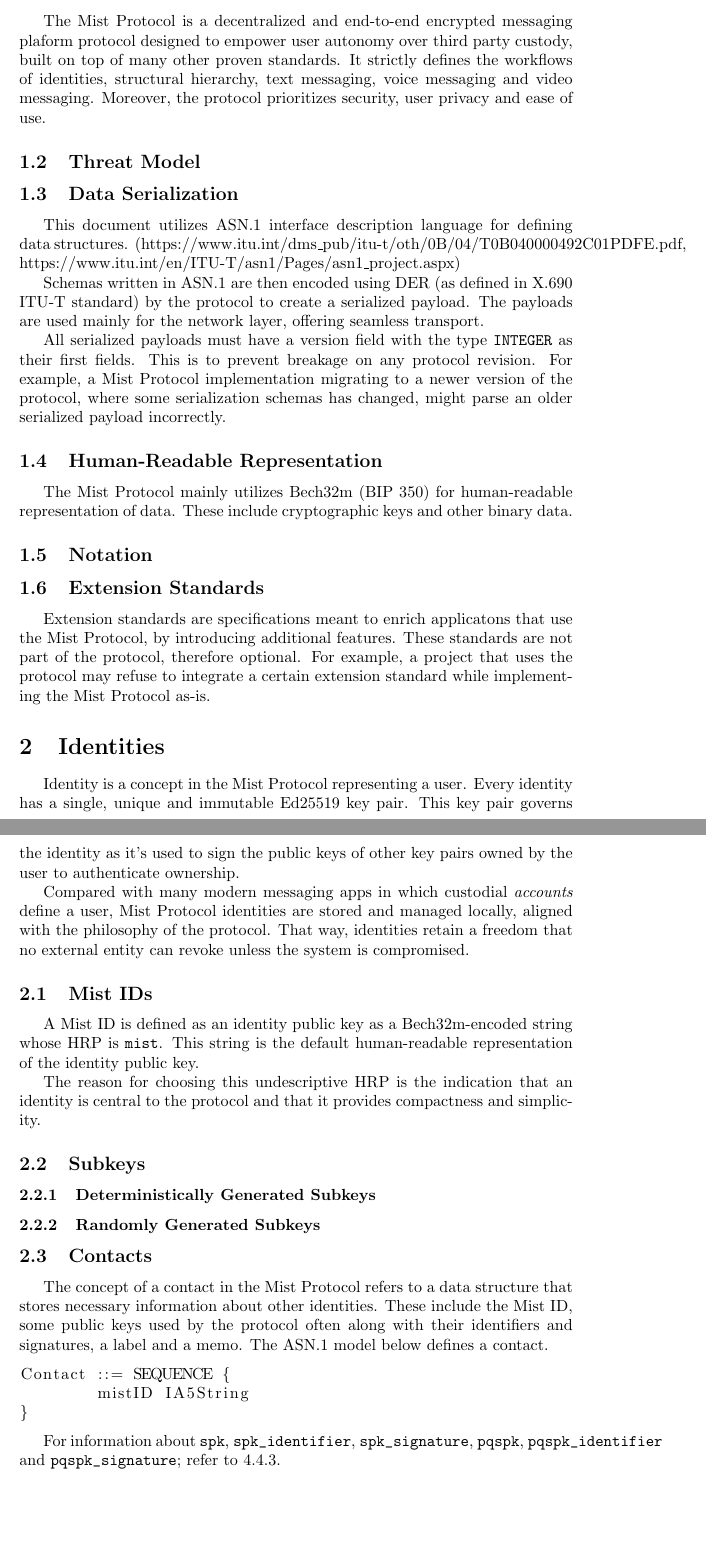
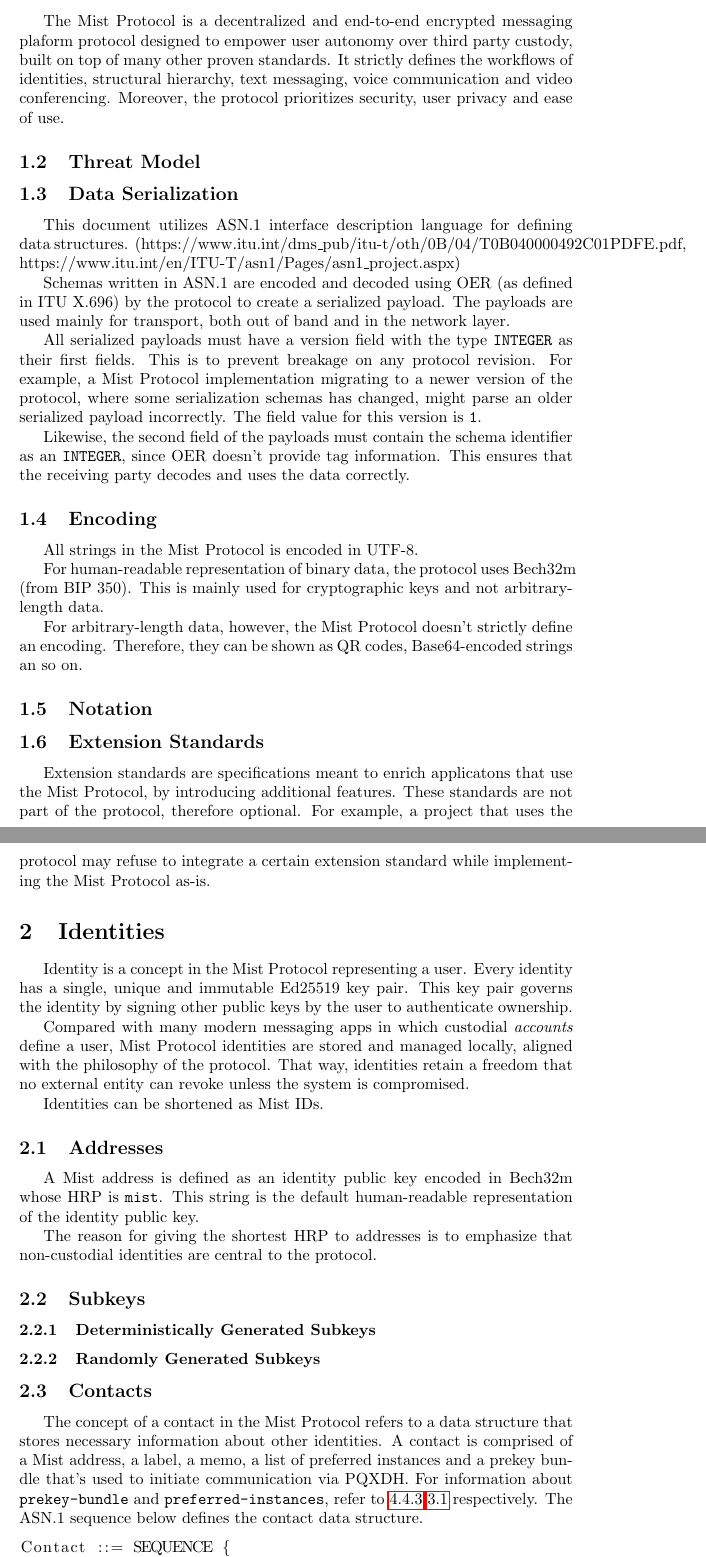
Before and after one commit to Kuiper-Team/Mist-Protocol, a LaTeX document (resources/latex/the-mist-protocol-speficiation-1.tex): two parts of pages 3 and 4 of 5 before the commit and two parts of pages 3 and 4 of 6 after it, joined at a grey line, cut so that both start at the same text, the shorter picture padded with empty space. Compiled offline with pdfLaTeX.

Commit message:
Updated the LaTeX draft.

```diff
--- a/resources/latex/the-mist-protocol-speficiation-1.tex
+++ b/resources/latex/the-mist-protocol-speficiation-1.tex
@@ -1,5 +1,6 @@
 \documentclass{article}
 
+\usepackage{bookmark}
 \usepackage{indentfirst}
 \usepackage{listings}
 
@@ -22,7 +23,7 @@
 \section{Preliminaries}
 
 \subsection{Introduction}
-The Mist Protocol is a decentralized and end-to-end encrypted messaging plaform protocol designed to empower user autonomy over third party custody, built on top of many other proven standards. It strictly defines the workflows of identities, structural hierarchy, text messaging, voice messaging and video messaging. Moreover, the protocol prioritizes security, user privacy and ease of use.
+The Mist Protocol is a decentralized and end-to-end encrypted messaging plaform protocol designed to empower user autonomy over third party custody, built on top of many other proven standards. It strictly defines the workflows of identities, structural hierarchy, text messaging, voice communication and video conferencing. Moreover, the protocol prioritizes security, user privacy and ease of use.
 
 \subsection{Threat Model}
 %WIP
@@ -30,12 +31,18 @@ The Mist Protocol is a decentralized and end-to-end encrypted messaging plaform
 \subsection{Data Serialization}
 This document utilizes ASN.1 interface description language for defining data structures. (https://www.itu.int/dms\_pub/itu-t/oth/0B/04/T0B040000492C01PDFE.pdf, https://www.itu.int/en/ITU-T/asn1/Pages/asn1\_project.aspx)
 
-Schemas written in ASN.1 are then encoded using DER (as defined in X.690 ITU-T standard) by the protocol to create a serialized payload. The payloads are used mainly for the network layer, offering seamless transport.
+Schemas written in ASN.1 are encoded and decoded using OER (as defined in ITU X.696) by the protocol to create a serialized payload. The payloads are used mainly for transport, both out of band and in the network layer.
 
-All serialized payloads must have a version field with the type \verb|INTEGER| as their first fields. This is to prevent breakage on any protocol revision. For example, a Mist Protocol implementation migrating to a newer version of the protocol, where some serialization schemas has changed, might parse an older serialized payload incorrectly.
+All serialized payloads must have a version field with the type \verb|INTEGER| as their first fields. This is to prevent breakage on any protocol revision. For example, a Mist Protocol implementation migrating to a newer version of the protocol, where some serialization schemas has changed, might parse an older serialized payload incorrectly. The field value for this version is \verb|1|.
 
-\subsection{Human-Readable Representation}
-The Mist Protocol mainly utilizes Bech32m (BIP 350) for human-readable representation of data. These include cryptographic keys and other binary data.
+Likewise, the second field of the payloads must contain the schema identifier as an \verb|INTEGER|, since OER doesn't provide tag information. This ensures that the receiving party decodes and uses the data correctly.
+
+\subsection{Encoding}
+All strings in the Mist Protocol is encoded in UTF-8.
+
+For human-readable representation of binary data, the protocol uses Bech32m (from BIP 350). This is mainly used for cryptographic keys and not arbitrary-length data.
+
+For arbitrary-length data, however, the Mist Protocol doesn't strictly define an encoding. Therefore, they can be shown as QR codes, Base64-encoded strings an so on.
 
 \subsection{Notation}
 %WIP
@@ -45,26 +52,32 @@ Extension standards are specifications meant to enrich applicatons that use the
 
 
 \section{Identities}
-Identity is a concept in the Mist Protocol representing a user.
-Every identity has a single, unique and immutable Ed25519 key pair. This key pair governs the identity as it's used to sign the public keys of other key pairs owned by the user to authenticate ownership.
+Identity is a concept in the Mist Protocol representing a user. Every identity has a single, unique and immutable Ed25519 key pair. This key pair governs the identity by signing other public keys by the user to authenticate ownership.
 
 Compared with many modern messaging apps in which custodial \textit{accounts} define a user, Mist Protocol identities are stored and managed locally, aligned with the philosophy of the protocol. That way, identities retain a freedom that no external entity can revoke unless the system is compromised.
 
-\subsection{Mist IDs}
-A Mist ID is defined as an identity public key as a Bech32m-encoded string whose HRP is \texttt{mist}. This string is the default human-readable representation of the identity public key.
+Identities can be shortened as Mist IDs.
 
-The reason for choosing this undescriptive HRP is the indication that an identity is central to the protocol and that it provides compactness and simplicity.
+\subsection{Addresses}
+A Mist address is defined as an identity public key encoded in Bech32m whose HRP is \verb|mist|. This string is the default human-readable representation of the identity public key.
+
+The reason for giving the shortest HRP to addresses is to emphasize that non-custodial identities are central to the protocol.
 
 \subsection{Subkeys}
+%WIP
+%Cite RFC 5869 for extract and expand functions.
 
 \subsubsection{Deterministically Generated Subkeys}
 %WIP
+%Explain the role of AD and context
 
 \subsubsection{Randomly Generated Subkeys}
 %WIP
+%Explain the role of AD and context
 
 \subsection{Contacts}
-The concept of a contact in the Mist Protocol refers to a data structure that stores necessary information about other identities. These include the Mist ID, some public keys used by the protocol often along with their identifiers and signatures, a label and a memo. The ASN.1 model below defines a contact.
+The concept of a contact in the Mist Protocol refers to a data structure that stores necessary information about other identities. A contact is comprised of a Mist address, a label, a memo, a list of preferred instances and a prekey bundle that's used to initiate communication via PQXDH. For information about \verb|prekey-bundle| and \verb|preferred-instances|, refer to \ref{4_4_3} \ref{3_1} respectively. The ASN.1 sequence below defines the contact data structure.
+
 \begin{lstlisting}
 Contact ::= SEQUENCE {
-	mistID IA5String
+	version INTEGER,
@@ -71,4 +90,3 @@ Contact ::= SEQUENCE {
 }
 \end{lstlisting}
 
-For information about \verb|spk|, \verb|spk_identifier|, \verb|spk_signature|, \verb|pqspk|, \verb|pqspk_identifier| and \verb|pqspk_signature|; refer to \ref{4_4_3}.
```
Also changed, not shown: resources/latex/the-mist-protocol-speficiation-1.tex (15 more changed lines).
